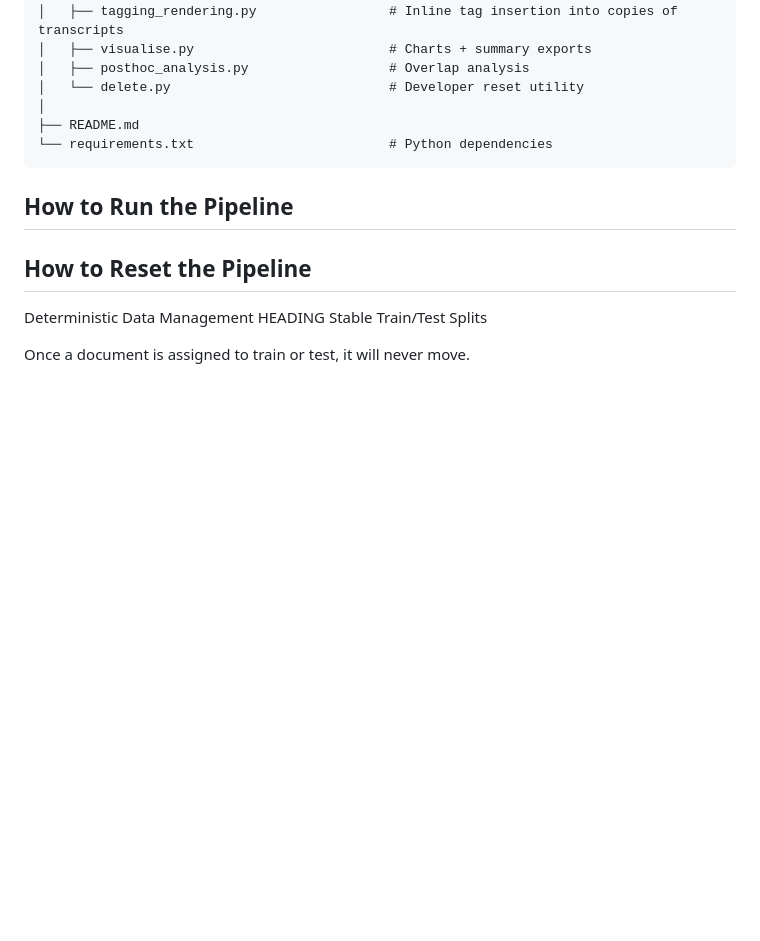
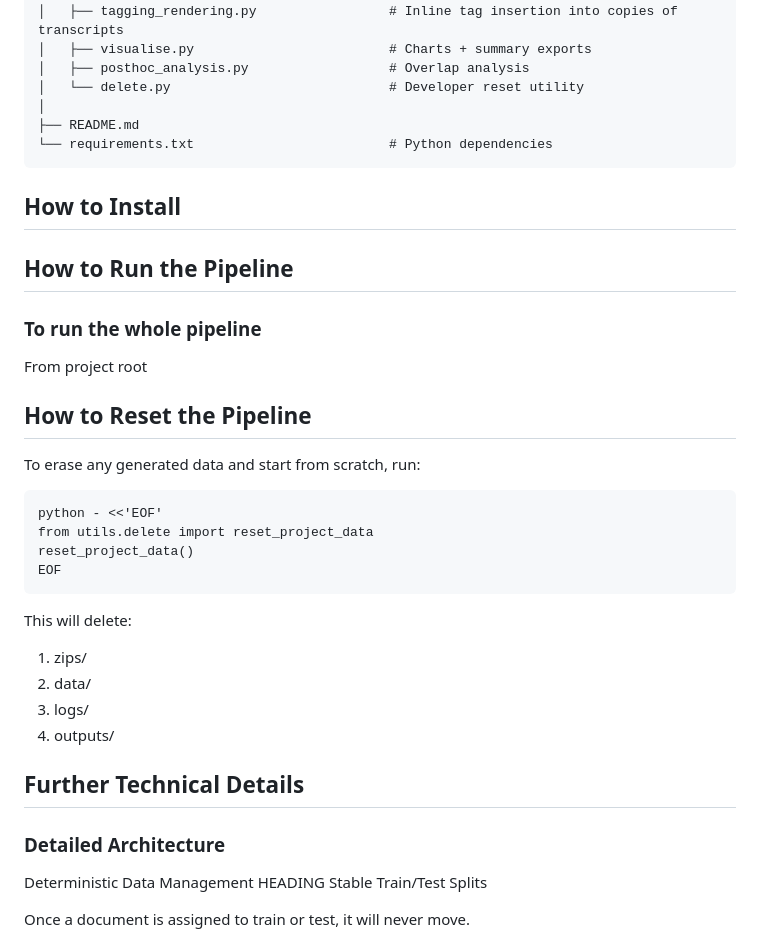
Before and after one commit to MissMaya/new_spain_fleets, a Markdown page: README.md, the part around the change. Drawn GitHub-style; blank space fills up the shorter version.

````diff
--- a/README.md
+++ b/README.md
@@ -167,13 +167,32 @@ Tagged transcript rendering
 └── requirements.txt                         # Python dependencies
 ```
 
+## How to Install
+
+
 ## How to Run the Pipeline
+
+### To run the whole pipeline
+From project root
 
 
 ## How to Reset the Pipeline
+To erase any generated data and start from scratch, run:
+```
+python - <<'EOF'
+from utils.delete import reset_project_data
+reset_project_data()
+EOF
+```
+This will delete:
+1. zips/
+2. data/
+3. logs/
+4. outputs/
 
+## Further Technical Details
 
-
+### Detailed Architecture
 
 Deterministic Data Management HEADING
 Stable Train/Test Splits
````
